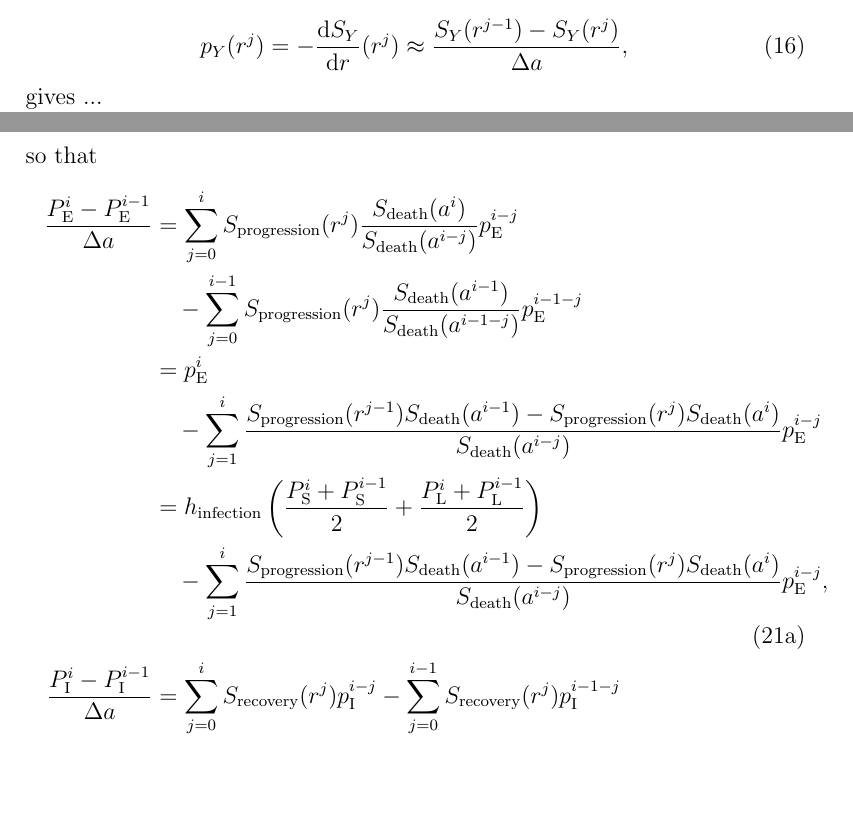
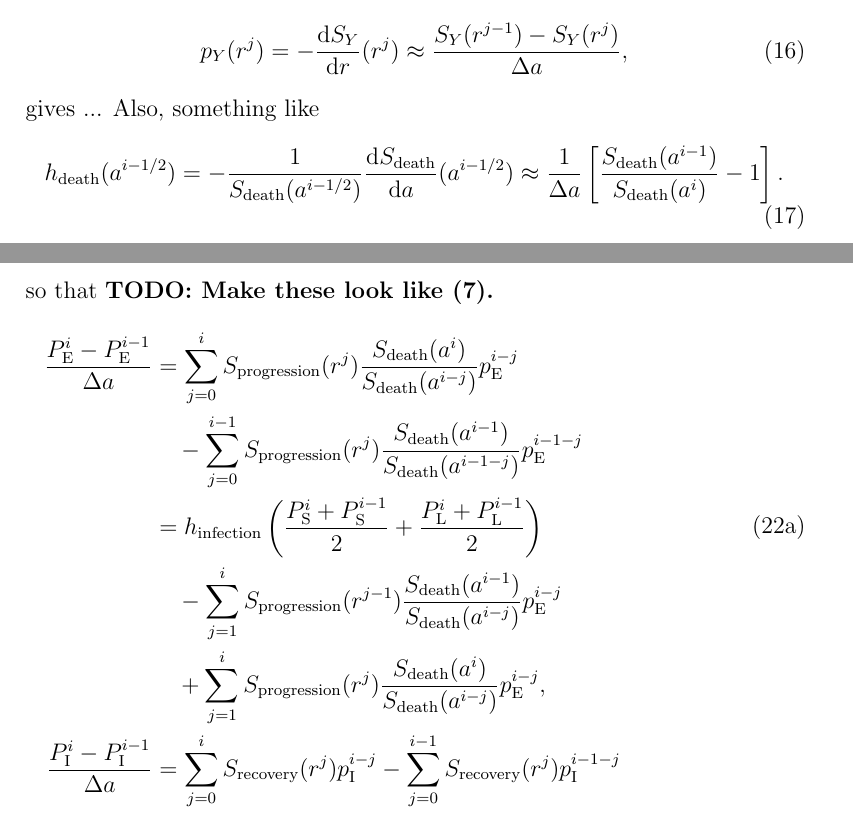
Before and after one commit to janmedlock/FMDV_immune_dynamics, a LaTeX document (notes/initial_conditions.tex): two parts of pages 8 and 11 of 12, joined at a grey line, cut so that both start at the same text, the shorter picture padded with empty space. Compiled offline with pdfLaTeX; a missing bibliography style is replaced by a similar one.

Commit message:
More partial updates to notes.

```diff
--- a/notes/initial_conditions.tex
+++ b/notes/initial_conditions.tex
@@ -540,6 +540,14 @@ For $Y \in \{\text{progression}, \text{recovery},
   p_Y(r^j) = - \frac{\md S_Y}{\md r} (r^j)
   \approx \frac{S_Y(r^{j - 1}) - S_Y(r^j)}{\Delta a},
 \end{equation} gives ...
+Also, something like
+\begin{equation}
+  h_{\text{death}}(a^{i - 1 / 2})
+  = - \frac{1}{S_{\text{death}} (a^{i - 1 / 2})}
+  \frac{\md S_{\text{death}}}{\md a} (a^{i - 1 / 2})
+  \approx \frac{1}{\Delta a}
+  \left[\frac{S_{\text{death}}(a^{i - 1})}{S_{\text{death}}(a^i)} - 1\right].
+\end{equation}
 
 That is,
 \begin{subequations}
@@ -684,6 +692,7 @@ The integrals of the PDE variables over $r$ satisfy
   \end{align}
 \end{subequations}
 so that
+\textbf{TODO: Make these look like (7).}
 \begin{subequations}
   \begin{align}
     \begin{split}
@@ -699,22 +708,18 @@ so that
       \frac{S_{\text{death}}(a^{i - 1})}{S_{\text{death}}(a^{i - 1 - j})}
       p_{\mathrm{E}}^{i - 1 - j}
       \\
-    &= p_{\mathrm{E}}^i
-    \\ & \quad {}
-    - \sum_{j = 1}^i
-    \frac{S_{\text{progression}}(r^{j - 1}) S_{\text{death}}(a^{i - 1})
-      - S_{\text{progression}}(r^j) S_{\text{death}}(a^i)}
-    {S_{\text{death}}(a^{i - j})}
-    p_{\mathrm{E}}^{i - j}
-    \\
       &= h_{\text{infection}}
       \left(\frac{P_{\mathrm{S}}^i + P_{\mathrm{S}}^{i - 1}}{2}
         + \frac{P_{\mathrm{L}}^i + P_{\mathrm{L}}^{i - 1}}{2}\right)
       \\ & \quad {}
       - \sum_{j = 1}^i
-    \frac{S_{\text{progression}}(r^{j - 1}) S_{\text{death}}(a^{i - 1})
-      - S_{\text{progression}}(r^j) S_{\text{death}}(a^i)}
-    {S_{\text{death}}(a^{i - j})}
+      S_{\text{progression}}(r^{j - 1})
+      \frac{S_{\text{death}}(a^{i - 1})}{S_{\text{death}}(a^{i - j})}
+      p_{\mathrm{E}}^{i - j}
+      \\ & \quad {}
+      + \sum_{j = 1}^i
+      S_{\text{progression}}(r^j)
+      \frac{S_{\text{death}}(a^i)}{S_{\text{death}}(a^{i - j})}
       p_{\mathrm{E}}^{i - j},
     \end{split}
     \displaybreak[0]\\
```
Lines whose indentation alone changed are shown as unchanged.
